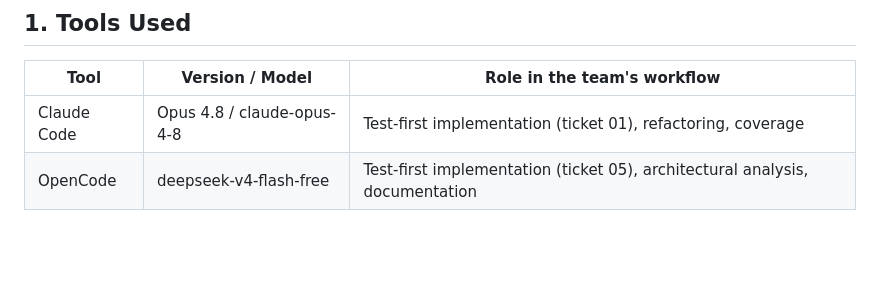
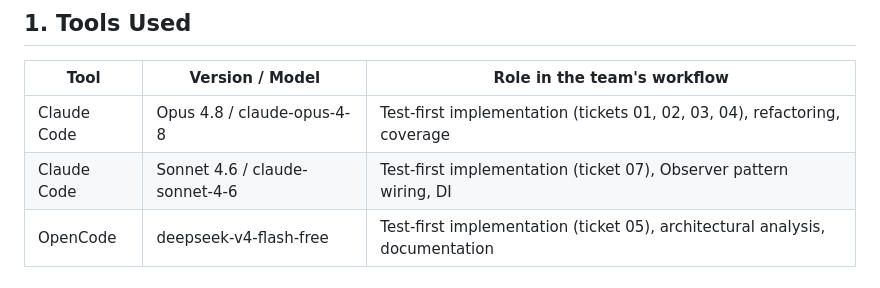
Before and after one commit to DS-PROYECTO-ARROW-MAZE/arrowmaze-frontend, a Markdown page: AI_USAGE.md, the part around one of its changes. Rendered like a GitHub page; blank space fills up the shorter version.

```diff
--- a/AI_USAGE.md
+++ b/AI_USAGE.md
@@ -7,7 +7,8 @@
 
 | Tool | Version / Model | Role in the team's workflow |
 | ---- | --------------- | --------------------------- |
-| Claude Code | Opus 4.8 / claude-opus-4-8 | Test-first implementation (ticket 01), refactoring, coverage |
+| Claude Code | Opus 4.8 / claude-opus-4-8 | Test-first implementation (tickets 01, 02, 03, 04), refactoring, coverage |
+| Claude Code | Sonnet 4.6 / claude-sonnet-4-6 | Test-first implementation (ticket 07), Observer pattern wiring, DI |
 | OpenCode | deepseek-v4-flash-free | Test-first implementation (ticket 05), architectural analysis, documentation |
 
 ## 2. Usage Log by Task
```
Also changed, not shown: other parts of AI_USAGE.md (+60 -3 lines).
